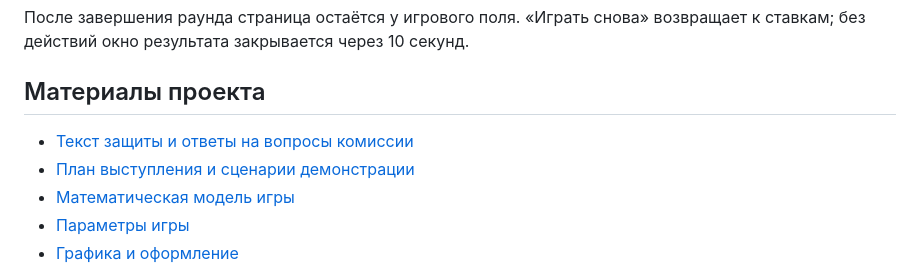
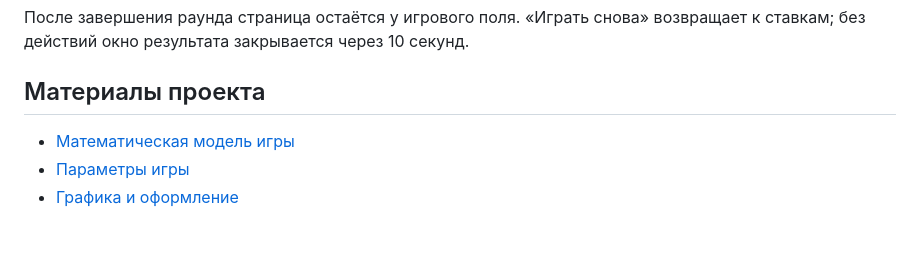
Before and after one commit to LigHan/balloon-game, a Markdown page: README.md, the part around the change. Rendered like a GitHub page; blank space fills up the shorter version.

```diff
--- a/README.md
+++ b/README.md
@@ -78,8 +78,6 @@ bash run-demo.sh
 
 ## Материалы проекта
 
-- [Текст защиты и ответы на вопросы комиссии](docs/DEFENSE.md)
-- [План выступления и сценарии демонстрации](docs/DEMO.md)
 - [Математическая модель игры](docs/MATH.md)
 - [Параметры игры](docs/CONFIGURATION.md)
 - [Графика и оформление](docs/ASSETS.md)
```
